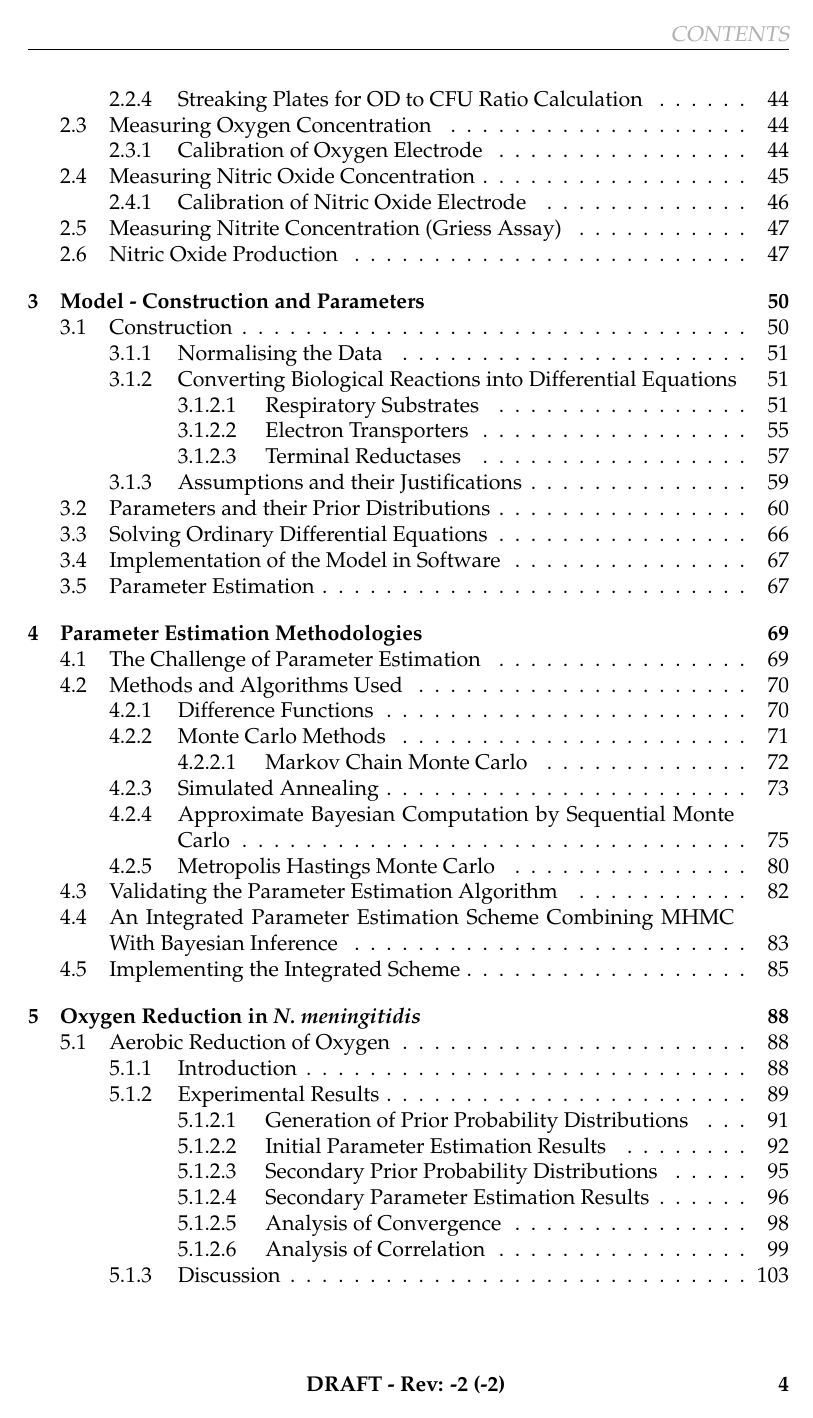
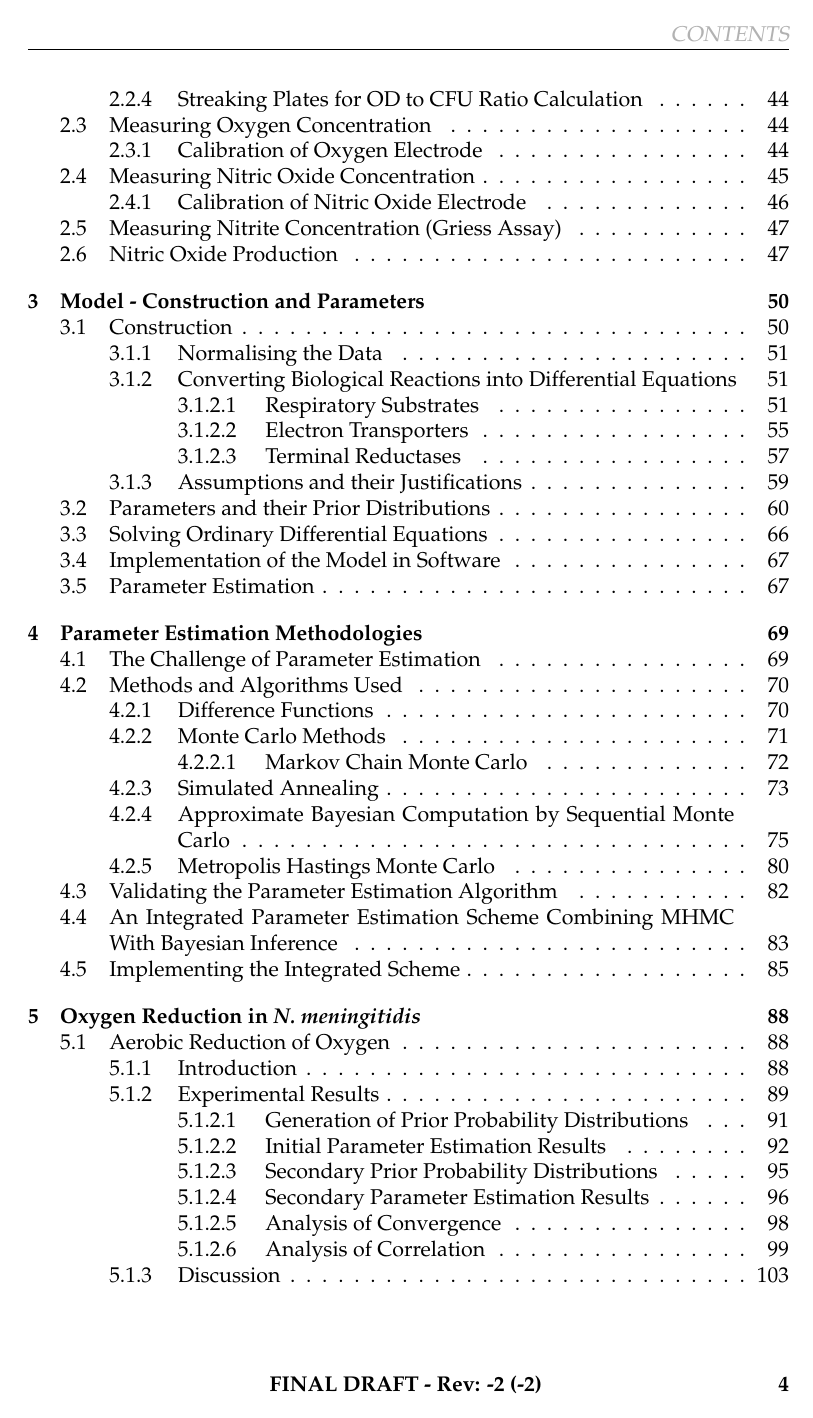
Before and after one commit to andrew-schofield/phd-thesis, a LaTeX thesis (Thesis.tex): page 4 of 194. Compiled offline with pdfLaTeX.

Commit message:
Change to FINAL DRAFT status

```diff
--- a/Thesis.tex
+++ b/Thesis.tex
@@ -177,7 +177,7 @@
 \pagestyle{fancy}
 \fancyhf{}
 \fancyhead[R]{\textcolor{dark-gray}{\slshape\leftmark}}
-\fancyfoot[C]{\textbf{DRAFT - Rev: \svnrev\ (\svnfilerev)\ \svndate}}
+\fancyfoot[C]{\textbf{FINAL DRAFT - Rev: \svnrev\ (\svnfilerev)\ \svndate}}
 \fancyfoot[R]{\textbf{\thepage}}
 \renewcommand{\headrulewidth}{0.4pt}
 \fancypagestyle{plain}{%
```
Also changed, not shown: 1 other file.
